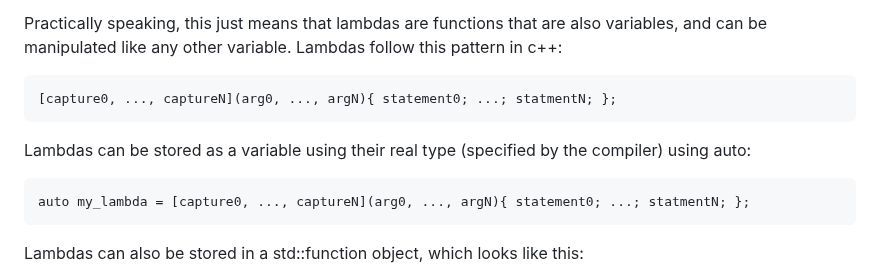
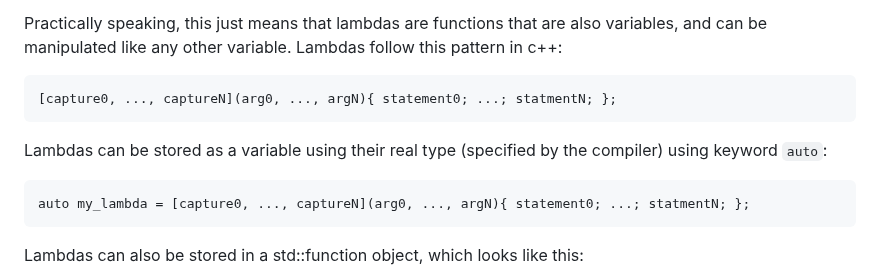
Before and after one commit to durandaltheta/cpp_template_workshop, a Markdown page: lambda_primer.md, the part around the change. Drawn GitHub-style.

````diff
--- a/lambda_primer.md
+++ b/lambda_primer.md
@@ -7,7 +7,7 @@ Practically speaking, this just means that lambdas are functions that are also v
 [capture0, ..., captureN](arg0, ..., argN){ statement0; ...; statmentN; };
 ```
 
-Lambdas can be stored as a variable using their real type (specified by the compiler) using auto:
+Lambdas can be stored as a variable using their real type (specified by the compiler) using keyword `auto`:
 ```
 auto my_lambda = [capture0, ..., captureN](arg0, ..., argN){ statement0; ...; statmentN; };
 ```
````
